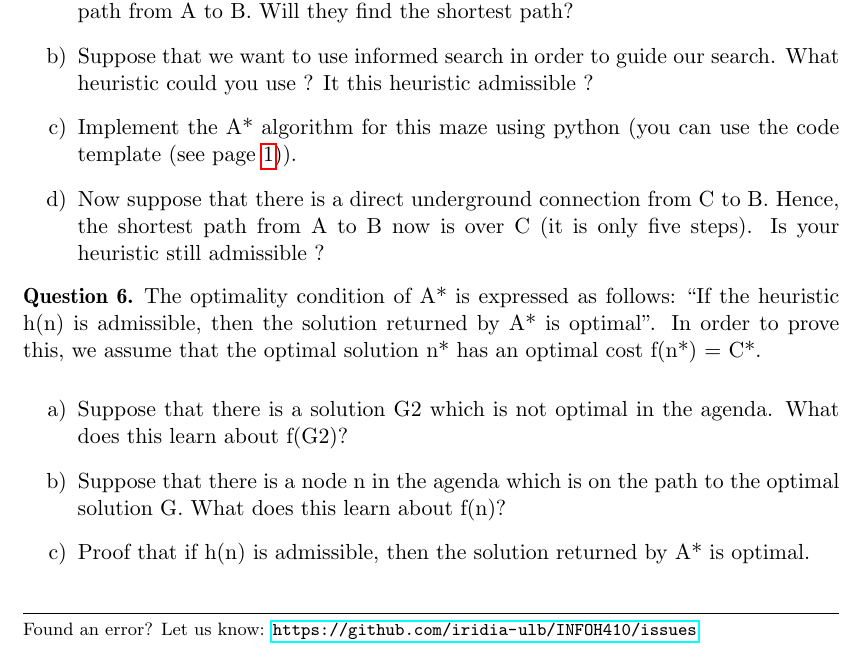
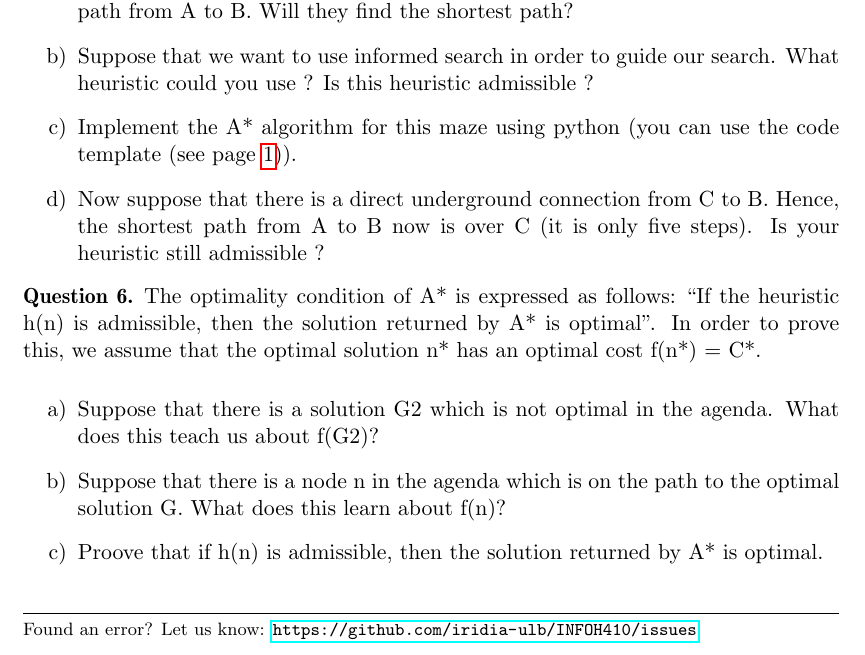
Before and after one commit to iridia-ulb/INFOH410, a LaTeX document (TP1and2/infoh410_tp1.tex): part of page 3 of 3, cut so that both start at the same text. Compiled offline with pdfLaTeX.

Commit message:
tp1 typos

```diff
--- a/TP1and2/infoh410_tp1.tex
+++ b/TP1and2/infoh410_tp1.tex
@@ -355,7 +355,7 @@ see github for implementation.
     \item Discuss whether depth first search and breadth first search will always find a path from
     A to B. Will they find the shortest path?
     \item Suppose that we want to use informed search in order to guide our search.
-        What heuristic could you use ? It this heuristic admissible ?
+        What heuristic could you use ? Is this heuristic admissible ?
     %We will use the Manhattan distance as a search heuristic. Discuss whether best first search will
     %find the shortest path, use the left drawing to add f, g and h costs. Will A* do so?
     %Use the right drawing to add f, g and h costs.
@@ -409,10 +409,10 @@ optimal solution n* has an optimal cost f(n*) = C*.
 
 \begin{enumerate}
     \item Suppose that there is a solution G2 which is not optimal in the agenda. What does
-    this learn about f(G2)?
+    this teach us about f(G2)?
     \item Suppose that there is a node n in the agenda which is on the path to the optimal
     solution G. What does this learn about f(n)?
-    \item Proof that if h(n) is admissible, then the solution returned by A* is optimal.
+    \item Proove that if h(n) is admissible, then the solution returned by A* is optimal.
 \end{enumerate}
 \reponse{
     A heuristic is admissible if it never overestimates the cost to the goal.
```
